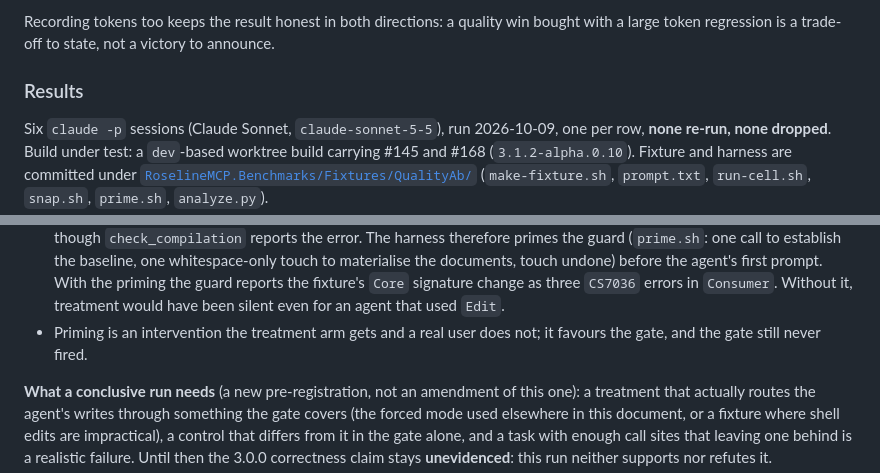
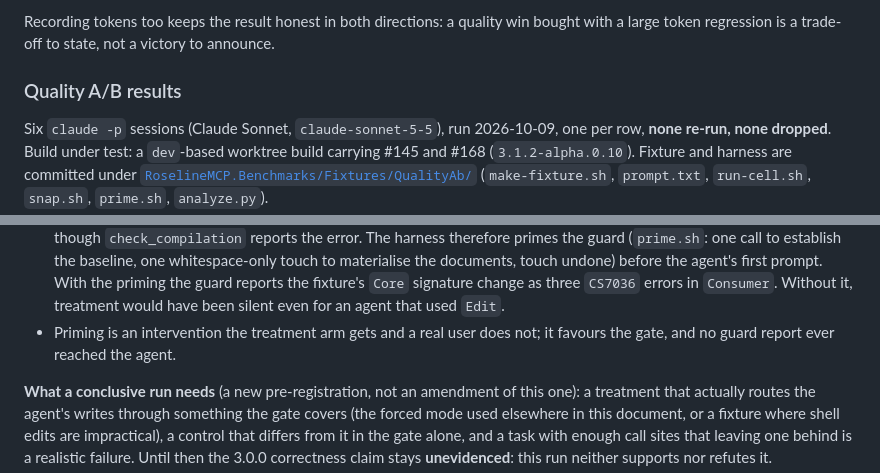
Before and after one commit to Atypical-Consulting/RoselineMCP, a Markdown page: docs/AGENT-BENCHMARK.md, 2 parts joined by grey strips. Rendered like a GitHub page.

```diff
--- a/docs/AGENT-BENCHMARK.md
+++ b/docs/AGENT-BENCHMARK.md
@@ -242,7 +242,7 @@ forgetting it is a realistic failure rather than a contrived one.
 Recording tokens too keeps the result honest in both directions: a quality win bought with a large
 token regression is a trade-off to state, not a victory to announce.
 
-### Results
+### Quality A/B results
 
 Six `claude -p` sessions (Claude Sonnet, `claude-sonnet-5-5`), run 2026-10-09, one per row, **none
 re-run, none dropped**. Build under test: a `dev`-based worktree build carrying #145 and #168
@@ -311,7 +311,7 @@ behaviour, not part of this measurement, and are filed (#266) rather than fixed
   change as three `CS7036` errors in `Consumer`. Without it, treatment would have been silent even for
   an agent that used `Edit`.
 - Priming is an intervention the treatment arm gets and a real user does not; it favours the gate, and
-  the gate still never fired.
+  no guard report ever reached the agent.
 
 **What a conclusive run needs** (a new pre-registration, not an amendment of this one): a treatment
 that actually routes the agent's writes through something the gate covers (the forced mode used
```
Also changed, not shown: other parts of docs/AGENT-BENCHMARK.md (+10 -10 lines).
